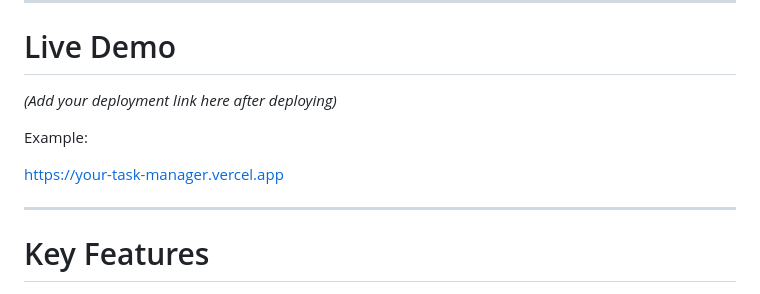
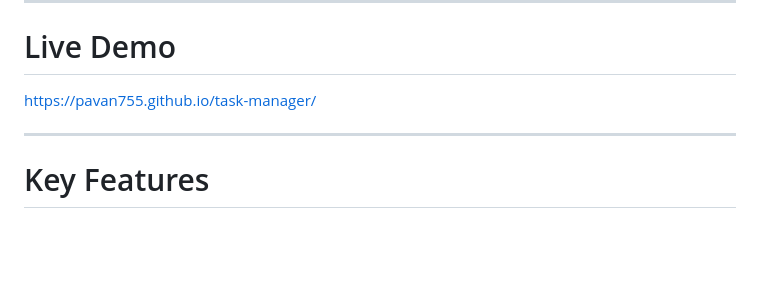
Before and after one commit to Pavan755/task-manager, a Markdown page: README.md, the part around the change. GitHub-like rendering; blank space fills up the shorter version.

Commit message:
Fix link formatting in README.md

```diff
--- a/README.md
+++ b/README.md
@@ -23,11 +23,7 @@ The interface follows a **minimal notebook aesthetic**, emphasizing clarity and
 
 # Live Demo
 
-*(Add your deployment link here after deploying)*
-
-Example:
-
-https://your-task-manager.vercel.app
+https://pavan755.github.io/task-manager/
 
 ---
 
```
